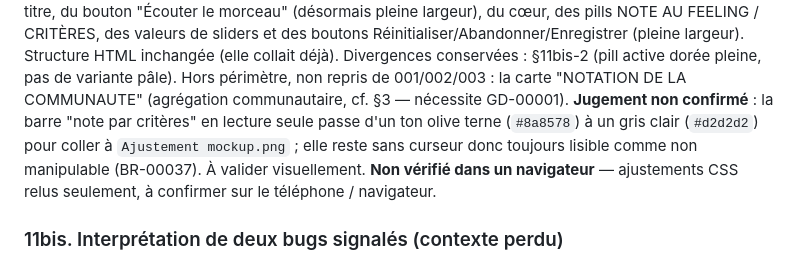
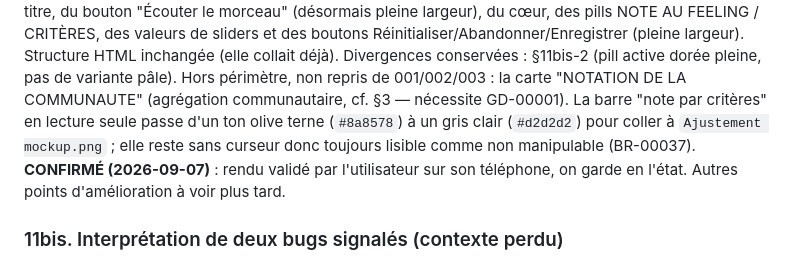
Before and after one commit to DonDjass/music-rating-app, a Markdown page: GAPS_ET_DECISIONS.md, the part around the change. Rendered like a GitHub page.

Commit message:
GAPS: rendu de la fiche validé sur téléphone
Co-Authored-By: Claude Sonnet 5 <noreply@anthropic.com>
Claude-Session: https://claude.ai/code/session_01FfWVHNQWo8Sa8DtmHZzUx3

```diff
--- a/GAPS_ET_DECISIONS.md
+++ b/GAPS_ET_DECISIONS.md
@@ -304,12 +304,13 @@ largeur). Structure HTML inchangée (elle collait déjà). Divergences
 conservées : §11bis-2 (pill active dorée pleine, pas de variante pâle).
 Hors périmètre, non repris de 001/002/003 : la carte "NOTATION DE LA
 COMMUNAUTE" (agrégation communautaire, cf. §3 — nécessite GD-00001).
-**Jugement non confirmé** : la barre "note par critères" en lecture seule
-passe d'un ton olive terne (`#8a8578`) à un gris clair (`#d2d2d2`) pour
-coller à `Ajustement mockup.png` ; elle reste sans curseur donc toujours
-lisible comme non manipulable (BR-00037). À valider visuellement.
-**Non vérifié dans un navigateur** — ajustements CSS relus seulement, à
-confirmer sur le téléphone / navigateur.
+La barre "note par critères" en lecture seule passe d'un ton olive terne
+(`#8a8578`) à un gris clair (`#d2d2d2`) pour coller à
+`Ajustement mockup.png` ; elle reste sans curseur donc toujours lisible
+comme non manipulable (BR-00037).
+**CONFIRMÉ (2026-09-07)** : rendu validé par l'utilisateur sur son
+téléphone, on garde en l'état. Autres points d'amélioration à voir plus
+tard.
 
 ### 11bis. Interprétation de deux bugs signalés (contexte perdu)
 **Contexte :** l'utilisateur a signalé "doublon des critères" et "affichage
```
